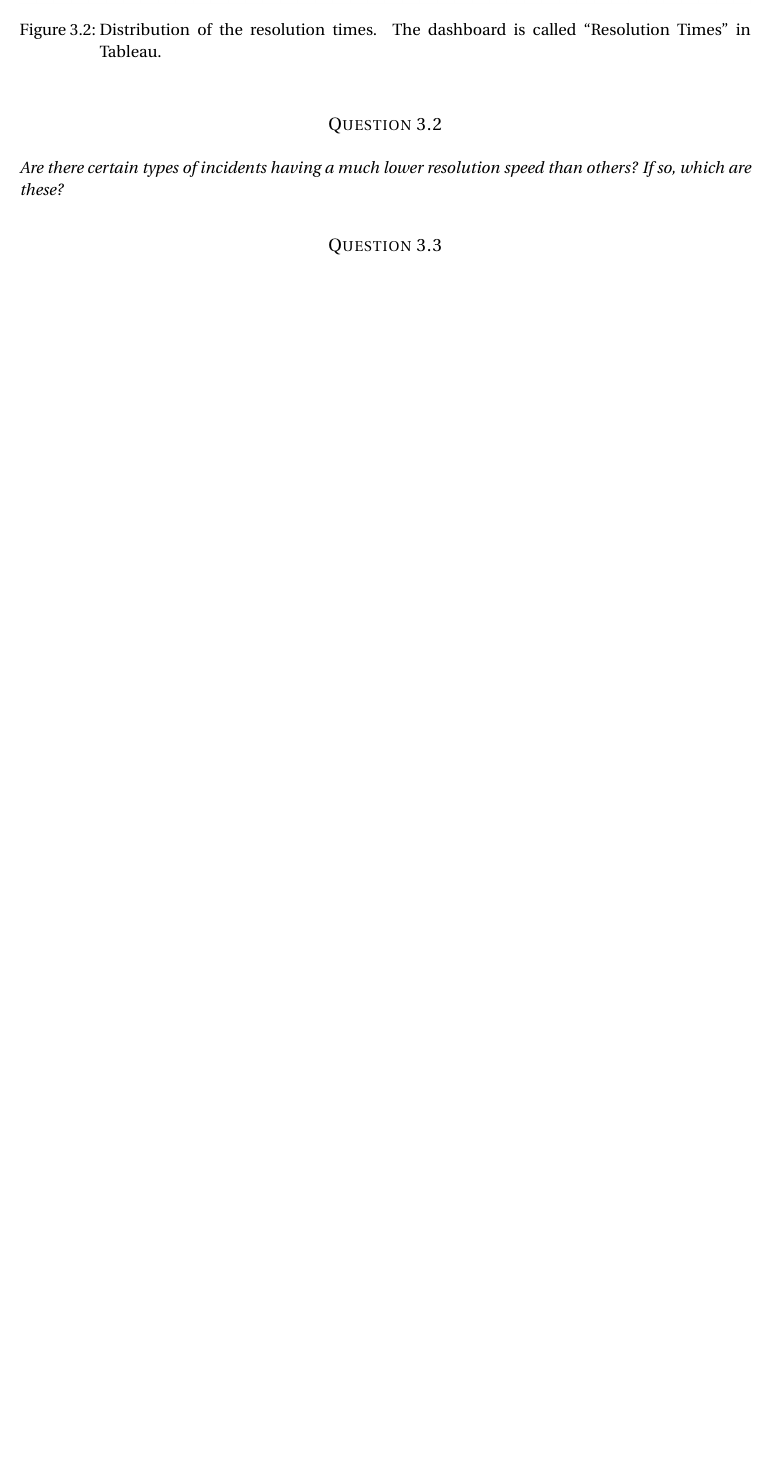
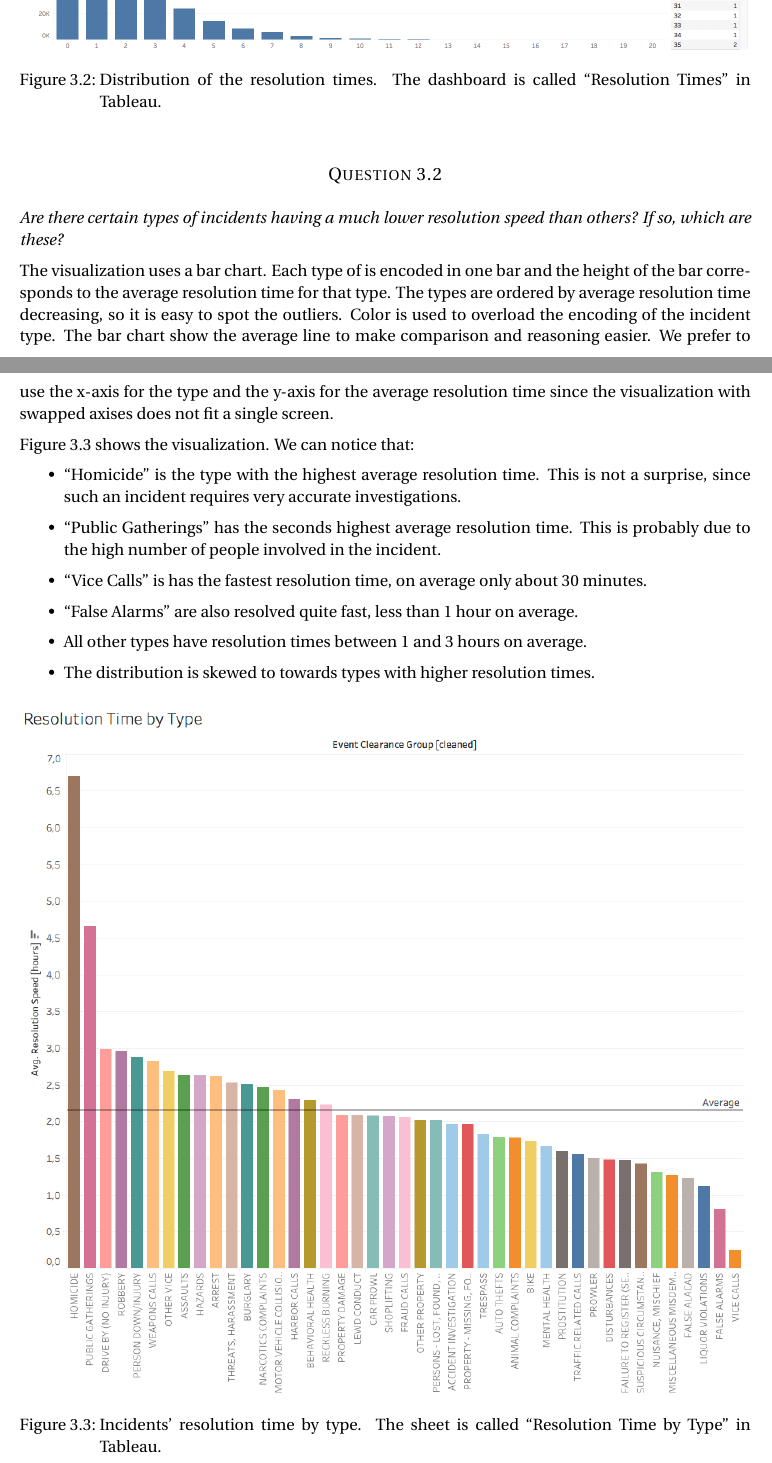
Before and after one commit to davidepedranz/visual_analytics_project_2, a LaTeX document (report/main.tex, which reads report/question_3.tex): part of page 9 of 10 before the commit and two parts of pages 9 and 10 of 11 after it, the two joined at a grey line, cut so that both start at the same text, the shorter picture padded with empty space. Compiled offline with pdfLaTeX.

Commit message:
Question 3.2

```diff
--- a/report/question_3.tex
+++ b/report/question_3.tex
@@ -53,6 +53,30 @@ We can notice that:
 \subsection*{Question 3.2}
 \textit{Are there certain types of incidents having a much lower resolution speed than others? If so, which are these?}
 
+The visualization uses a bar chart.
+Each type of is encoded in one bar and the height of the bar corresponds to the average resolution time for that type.
+The types are ordered by average resolution time decreasing, so it is easy to spot the outliers.
+Color is used to overload the encoding of the incident type.
+The bar chart show the average line to make comparison and reasoning easier.
+We prefer to use the x-axis for the type and the y-axis for the average resolution time since the visualization with swapped axises does not fit a single screen.
+
+\cref{fig:3_2_resolution_speed_by_type} shows the visualization.
+We can notice that:
+\begin{itemize}
+    \item ``Homicide'' is the type with the highest average resolution time. This is not a surprise, since such an incident requires very accurate investigations.
+    \item ``Public Gatherings'' has the seconds highest average resolution time. This is probably due to the high number of people involved in the incident.
+    \item ``Vice Calls'' is has the fastest resolution time, on average only about $30$ minutes.
+    \item ``False Alarms'' are also resolved quite fast, less than $1$ hour on average.
+    \item All other types have resolution times between $1$ and $3$ hours on average.
+    \item The distribution is skewed to towards types with higher resolution times.
+\end{itemize}
+
+\begin{figure}[h]
+	\centering
+	\includegraphics[width=\columnwidth]{figures/3_2_resolution_speed_by_type}
+	\caption{Incidents' resolution time by type. The sheet is called ``Resolution Time by Type'' in Tableau.}
+	\label{fig:3_2_resolution_speed_by_type}
+\end{figure}
 
 
 \subsection*{Question 3.3}
```
Also changed, not shown: report/figures/3_2_resolution_speed_by_type.png (added), report/figures/3_3.png (added), 1 other file.
